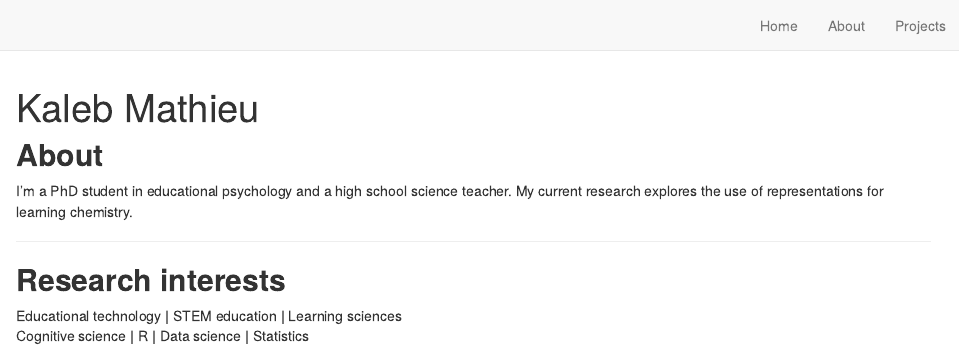
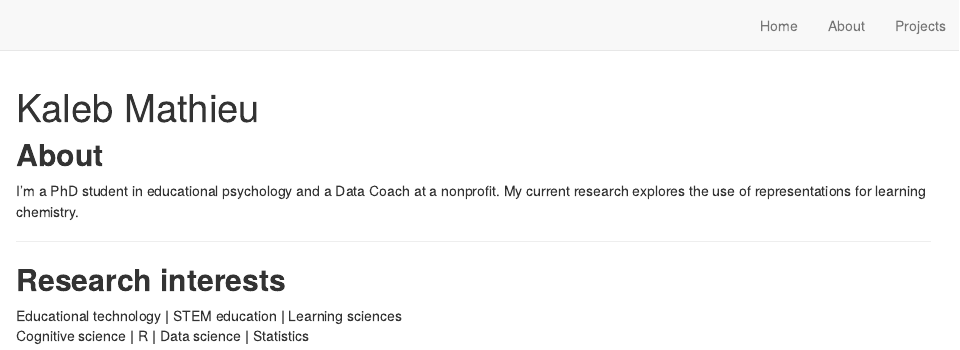
Before and after one commit to kmathieu92/website1, an R Markdown document (index.Rmd): the page in a window 1100 px wide, from its top. Rendered offline with R 4.5, knitr and Pandoc, with nearby package versions; drawn as R Markdown's standard HTML page in place of the format the file asks for.

Commit message:
update about

```diff
--- a/index.Rmd
+++ b/index.Rmd
@@ -29,7 +29,7 @@ knitr::opts_chunk$set(echo = FALSE)
 
 ## **About**
 
-I'm a PhD student in educational psychology and a high school science teacher. My current research explores the use of representations for learning chemistry.
+I'm a PhD student in educational psychology and a Data Coach at a nonprofit. My current research explores the use of representations for learning chemistry.
 
 ---
 
```
